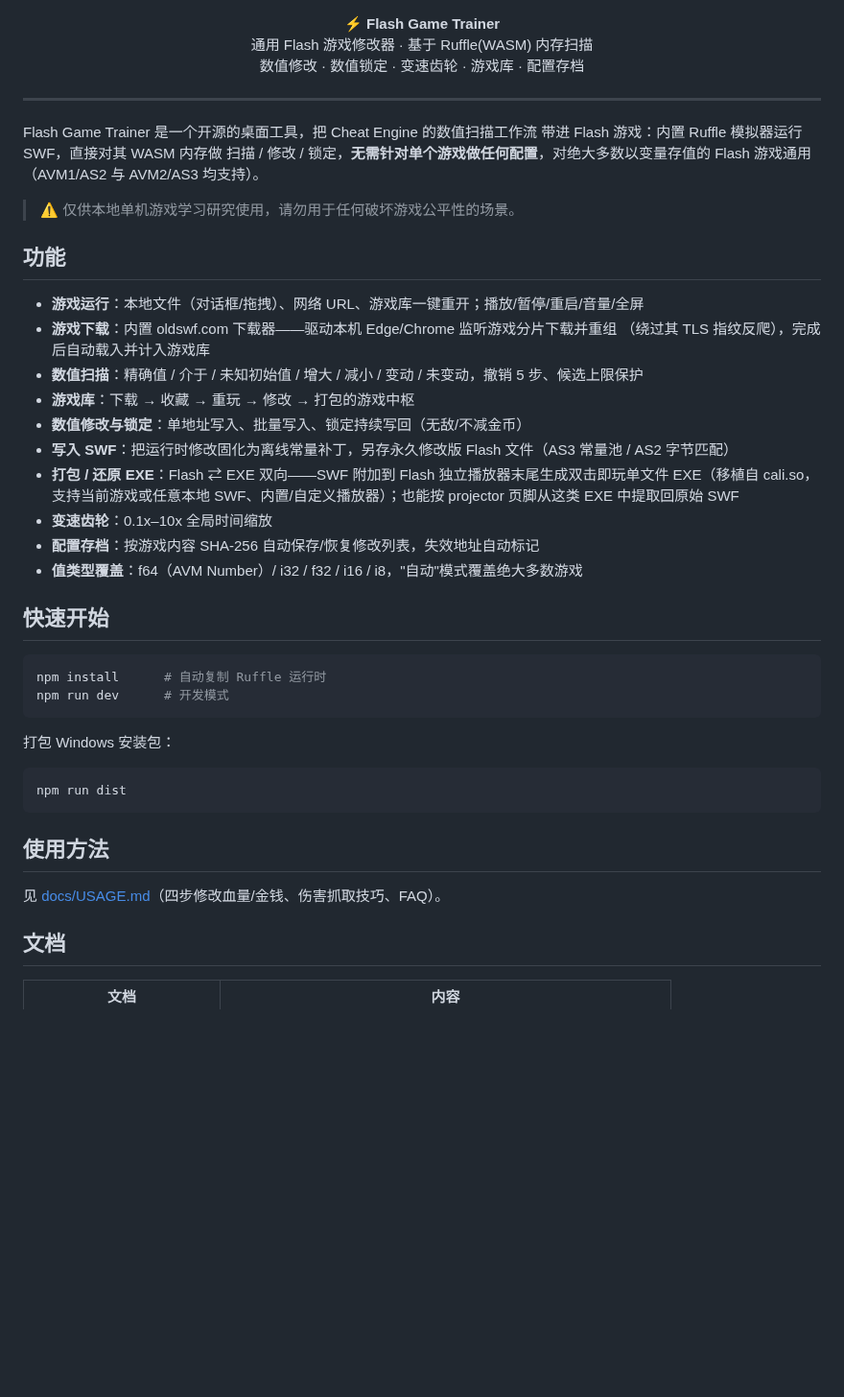
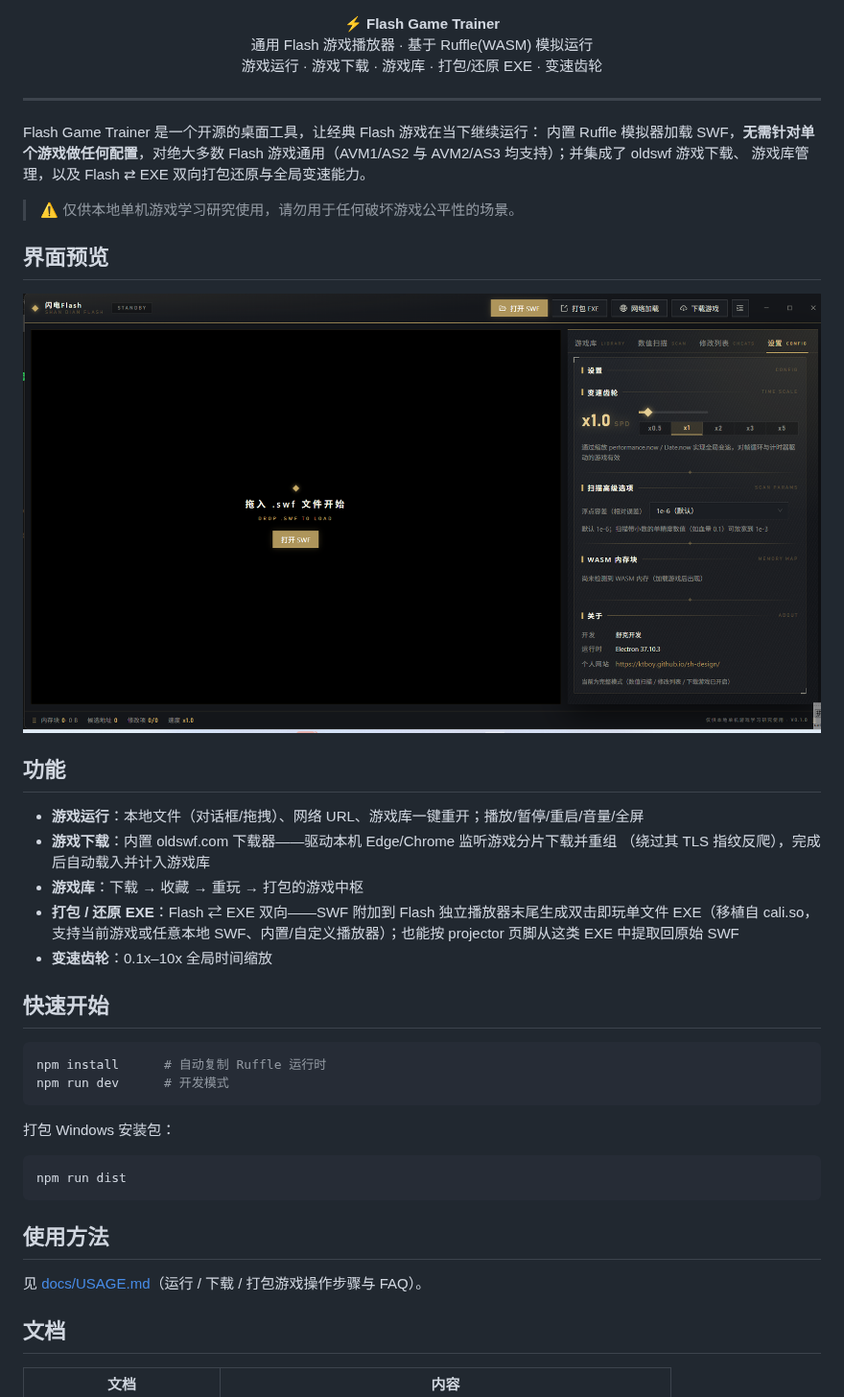
Before and after one commit to KTBOY/flash-edit, a Markdown page: README.md, the part around the change. Shown at 96% size. Rendered like a GitHub page; pictures changed too: docs/screenshots/app-main.png (added); blank space fills up the shorter version.

Commit message:
fix:更新

```diff
--- a/README.md
+++ b/README.md
@@ -1,31 +1,30 @@
 <p align="center">
   <b>⚡ Flash Game Trainer</b><br/>
-  通用 Flash 游戏修改器 · 基于 Ruffle(WASM) 内存扫描<br/>
-  数值修改 · 数值锁定 · 变速齿轮 · 游戏库 · 配置存档
+  通用 Flash 游戏播放器 · 基于 Ruffle(WASM) 模拟运行<br/>
+  游戏运行 · 游戏下载 · 游戏库 · 打包/还原 EXE · 变速齿轮
 </p>
 
 ---
 
-Flash Game Trainer 是一个开源的桌面工具，把 Cheat Engine 的数值扫描工作流
-带进 Flash 游戏：内置 Ruffle 模拟器运行 SWF，直接对其 WASM 内存做
-扫描 / 修改 / 锁定，**无需针对单个游戏做任何配置**，对绝大多数以变量存值的
-Flash 游戏通用（AVM1/AS2 与 AVM2/AS3 均支持）。
+Flash Game Trainer 是一个开源的桌面工具，让经典 Flash 游戏在当下继续运行：
+内置 Ruffle 模拟器加载 SWF，**无需针对单个游戏做任何配置**，对绝大多数
+Flash 游戏通用（AVM1/AS2 与 AVM2/AS3 均支持）；并集成了 oldswf 游戏下载、
+游戏库管理，以及 Flash ⇄ EXE 双向打包还原与全局变速能力。
 
 > ⚠️ 仅供本地单机游戏学习研究使用，请勿用于任何破坏游戏公平性的场景。
+
+## 界面预览
+
+![闪电Flash 主界面](docs/screenshots/app-main.png)
 
 ## 功能
 
 - **游戏运行**：本地文件（对话框/拖拽）、网络 URL、游戏库一键重开；播放/暂停/重启/音量/全屏
 - **游戏下载**：内置 oldswf.com 下载器——驱动本机 Edge/Chrome 监听游戏分片下载并重组
   （绕过其 TLS 指纹反爬），完成后自动载入并计入游戏库
-- **数值扫描**：精确值 / 介于 / 未知初始值 / 增大 / 减小 / 变动 / 未变动，撤销 5 步、候选上限保护
-- **游戏库**：下载 → 收藏 → 重玩 → 修改 → 打包的游戏中枢
-- **数值修改与锁定**：单地址写入、批量写入、锁定持续写回（无敌/不减金币）
-- **写入 SWF**：把运行时修改固化为离线常量补丁，另存永久修改版 Flash 文件（AS3 常量池 / AS2 字节匹配）
+- **游戏库**：下载 → 收藏 → 重玩 → 打包的游戏中枢
 - **打包 / 还原 EXE**：Flash ⇄ EXE 双向——SWF 附加到 Flash 独立播放器末尾生成双击即玩单文件 EXE（移植自 cali.so，支持当前游戏或任意本地 SWF、内置/自定义播放器）；也能按 projector 页脚从这类 EXE 中提取回原始 SWF
 - **变速齿轮**：0.1x–10x 全局时间缩放
-- **配置存档**：按游戏内容 SHA-256 自动保存/恢复修改列表，失效地址自动标记
-- **值类型覆盖**：f64（AVM Number）/ i32 / f32 / i16 / i8，"自动"模式覆盖绝大多数游戏
 
 ## 快速开始
 
@@ -42,7 +41,7 @@ npm run dist
 
 ## 使用方法
 
-见 [docs/USAGE.md](docs/USAGE.md)（四步修改血量/金钱、伤害抓取技巧、FAQ）。
+见 [docs/USAGE.md](docs/USAGE.md)（运行 / 下载 / 打包游戏操作步骤与 FAQ）。
 
 ## 文档
 
```
